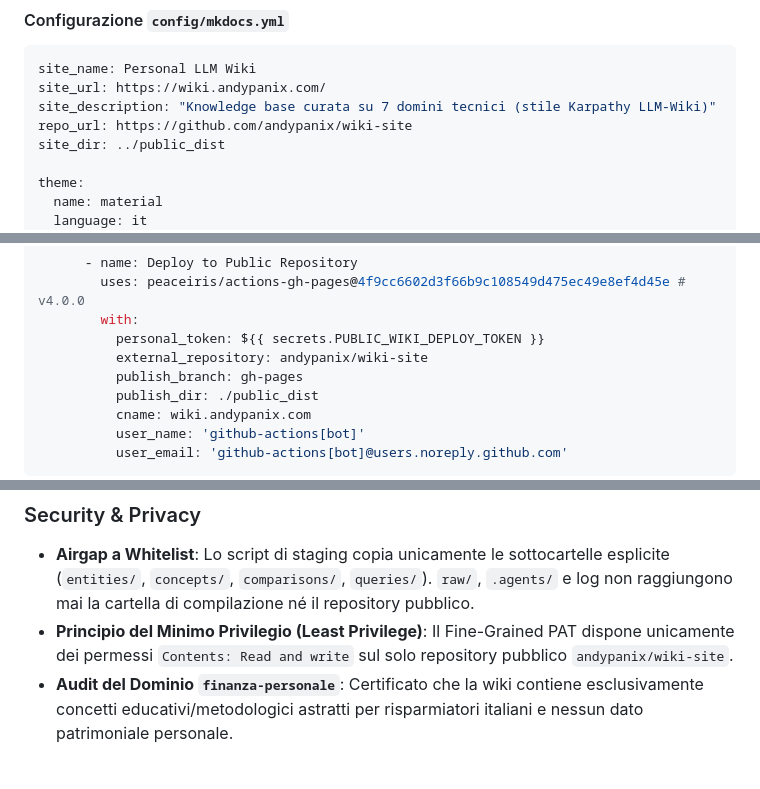
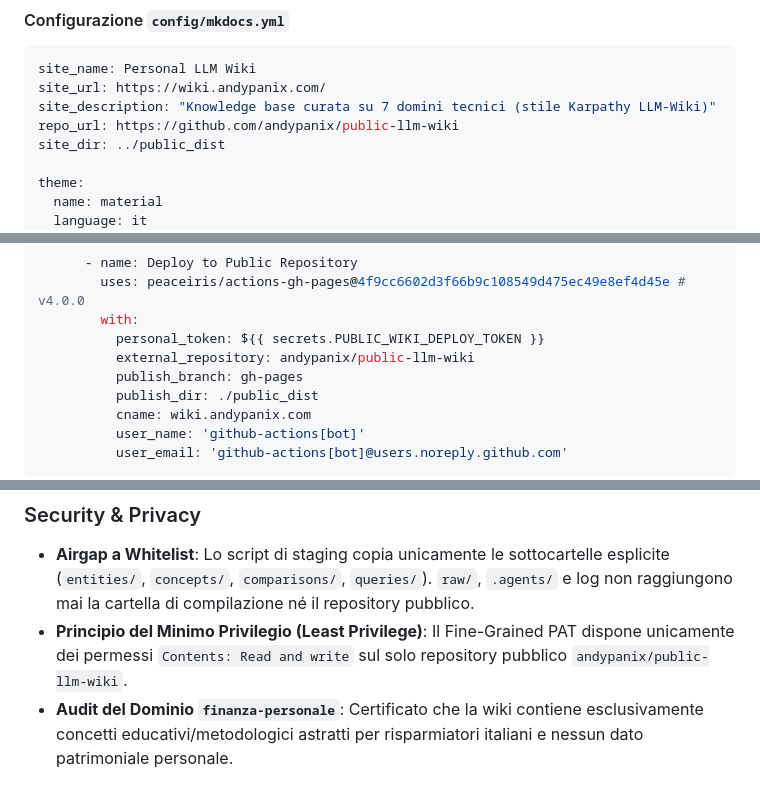
Before and after one commit to andypanix/public-llm-wiki, a Markdown page: docs/designs/wiki-site.md, 3 parts joined by grey strips. GitHub-like rendering.

```diff
--- a/docs/designs/wiki-site.md
+++ b/docs/designs/wiki-site.md
@@ -240,7 +240,7 @@ Prima di invocare Zensical, lo script scansiona tutti i file Markdown nella cart
 site_name: Personal LLM Wiki
 site_url: https://wiki.andypanix.com/
 site_description: "Knowledge base curata su 7 domini tecnici (stile Karpathy LLM-Wiki)"
-repo_url: https://github.com/andypanix/wiki-site
+repo_url: https://github.com/andypanix/public-llm-wiki
 site_dir: ../public_dist
 
 theme:
@@ -472,7 +472,7 @@ jobs:
         uses: peaceiris/actions-gh-pages@4f9cc6602d3f66b9c108549d475ec49e8ef4d45e # v4.0.0
         with:
           personal_token: ${{ secrets.PUBLIC_WIKI_DEPLOY_TOKEN }}
-          external_repository: andypanix/wiki-site
+          external_repository: andypanix/public-llm-wiki
           publish_branch: gh-pages
           publish_dir: ./public_dist
           cname: wiki.andypanix.com
@@ -499,7 +499,7 @@ jobs:
 
 ### Security & Privacy
 *   **Airgap a Whitelist**: Lo script di staging copia unicamente le sottocartelle esplicite (`entities/`, `concepts/`, `comparisons/`, `queries/`). `raw/`, `.agents/` e log non raggiungono mai la cartella di compilazione né il repository pubblico.
-*   **Principio del Minimo Privilegio (Least Privilege)**: Il Fine-Grained PAT dispone unicamente dei permessi `Contents: Read and write` sul solo repository pubblico `andypanix/wiki-site`.
+*   **Principio del Minimo Privilegio (Least Privilege)**: Il Fine-Grained PAT dispone unicamente dei permessi `Contents: Read and write` sul solo repository pubblico `andypanix/public-llm-wiki`.
 *   **Audit del Dominio `finanza-personale`**: Certificato che la wiki contiene esclusivamente concetti educativi/metodologici astratti per risparmiatori italiani e nessun dato patrimoniale personale.
 
 ### Performance & Client-Side Budget
```
Also changed, not shown: other parts of docs/designs/wiki-site.md (+7 -7 lines).
